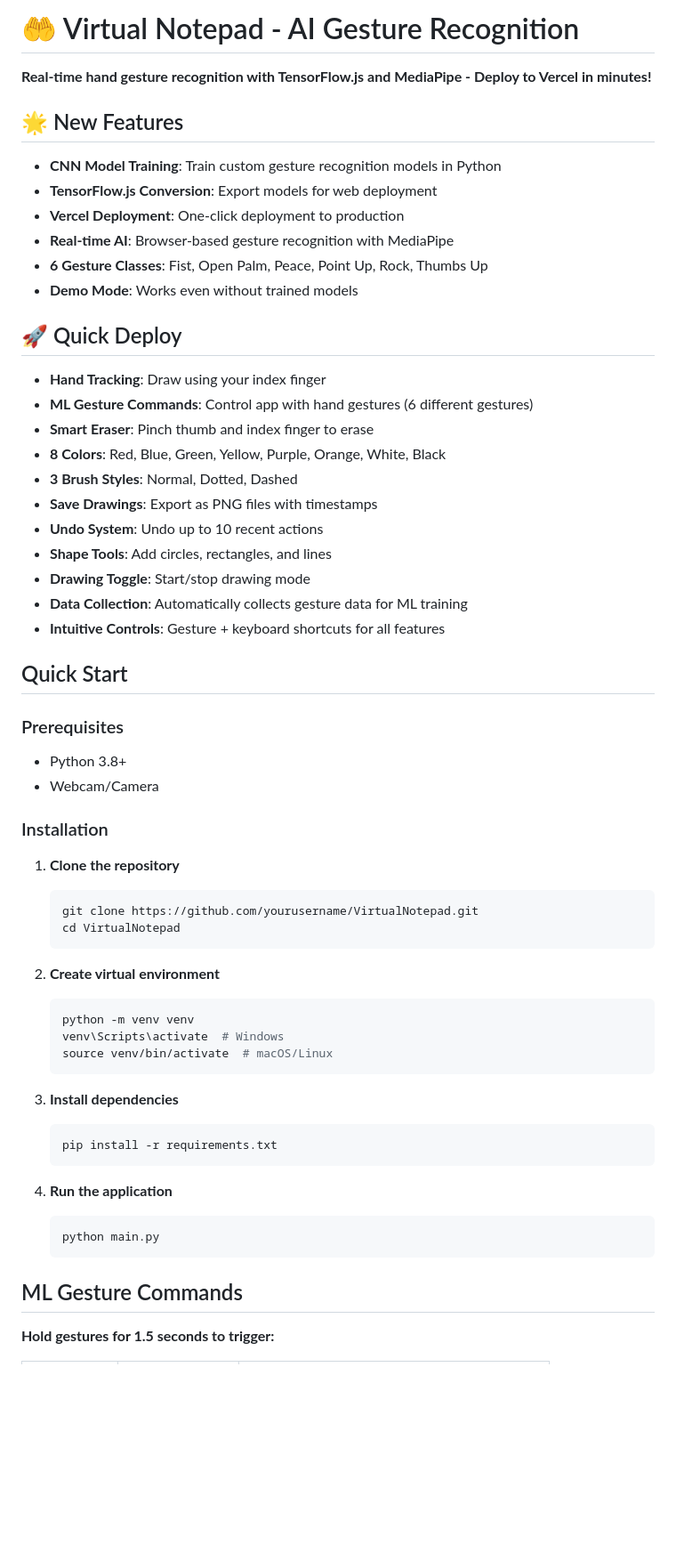
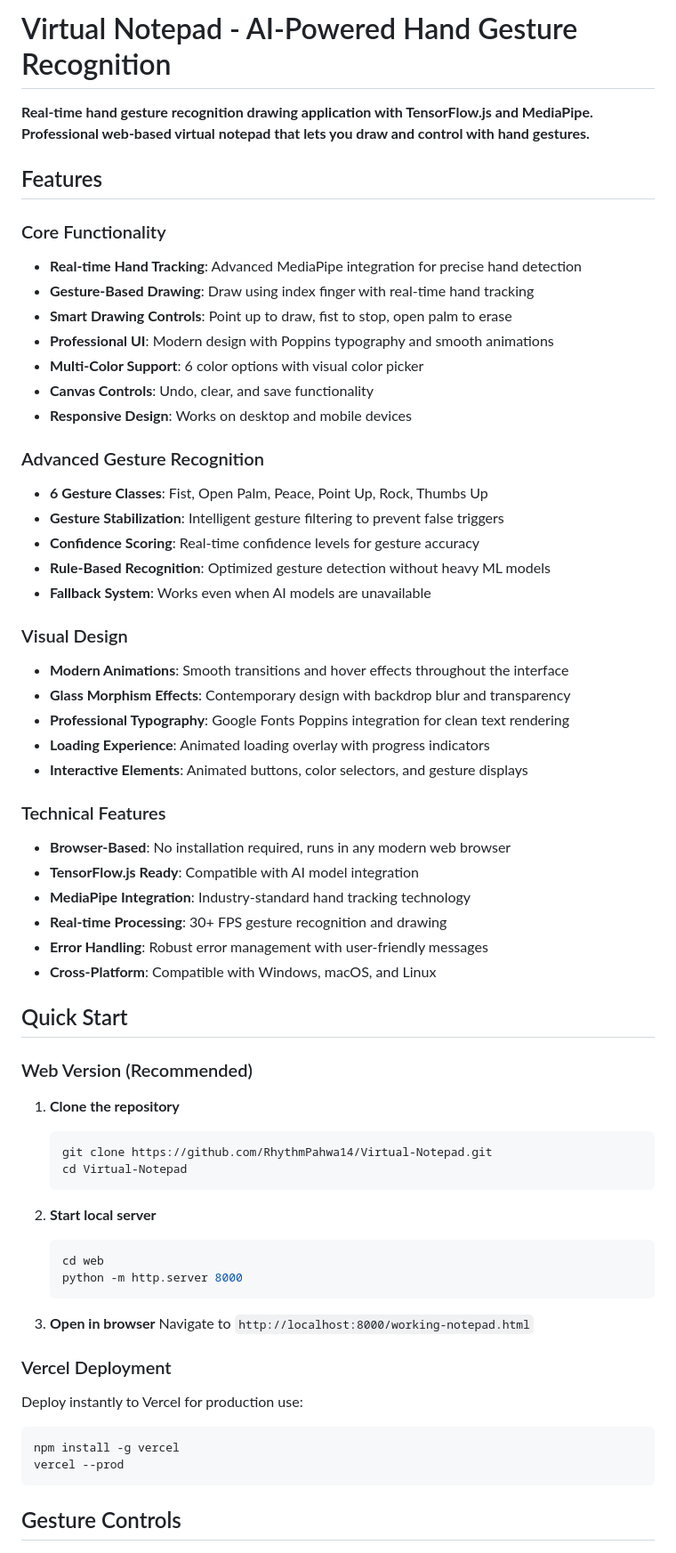
Before and after one commit to RhythmPahwa14/Virtual-Notepad, a Markdown page: README.md, the part around the change printed below. Shown: that part at 89% size. GitHub-like rendering; blank space fills up the shorter version.

````diff
--- a/README.md
+++ b/README.md
@@ -1,61 +1,65 @@
-# 🤲 Virtual Notepad - AI Gesture Recognition
+# Virtual Notepad - AI-Powered Hand Gesture Recognition
 
-**Real-time hand gesture recognition with TensorFlow.js and MediaPipe - Deploy to Vercel in minutes!**
+**Real-time hand gesture recognition drawing application with TensorFlow.js and MediaPipe. Professional web-based virtual notepad that lets you draw and control with hand gestures.**
 
-## 🌟 New Features
+## Features
 
-- **CNN Model Training**: Train custom gesture recognition models in Python
-- **TensorFlow.js Conversion**: Export models for web deployment
-- **Vercel Deployment**: One-click deployment to production
-- **Real-time AI**: Browser-based gesture recognition with MediaPipe
+### Core Functionality
+- **Real-time Hand Tracking**: Advanced MediaPipe integration for precise hand detection
+- **Gesture-Based Drawing**: Draw using index finger with real-time hand tracking
+- **Smart Drawing Controls**: Point up to draw, fist to stop, open palm to erase
+- **Professional UI**: Modern design with Poppins typography and smooth animations
+- **Multi-Color Support**: 6 color options with visual color picker
+- **Canvas Controls**: Undo, clear, and save functionality
+- **Responsive Design**: Works on desktop and mobile devices
+
+### Advanced Gesture Recognition
 - **6 Gesture Classes**: Fist, Open Palm, Peace, Point Up, Rock, Thumbs Up
-- **Demo Mode**: Works even without trained models
+- **Gesture Stabilization**: Intelligent gesture filtering to prevent false triggers
+- **Confidence Scoring**: Real-time confidence levels for gesture accuracy
+- **Rule-Based Recognition**: Optimized gesture detection without heavy ML models
+- **Fallback System**: Works even when AI models are unavailable
 
-## 🚀 Quick Deploy
+### Visual Design
+- **Modern Animations**: Smooth transitions and hover effects throughout the interface
+- **Glass Morphism Effects**: Contemporary design with backdrop blur and transparency
+- **Professional Typography**: Google Fonts Poppins integration for clean text rendering
+- **Loading Experience**: Animated loading overlay with progress indicators
+- **Interactive Elements**: Animated buttons, color selectors, and gesture displays
 
-- **Hand Tracking**: Draw using your index finger
-- **ML Gesture Commands**: Control app with hand gestures (6 different gestures)
-- **Smart Eraser**: Pinch thumb and index finger to erase
-- **8 Colors**: Red, Blue, Green, Yellow, Purple, Orange, White, Black
-- **3 Brush Styles**: Normal, Dotted, Dashed
-- **Save Drawings**: Export as PNG files with timestamps
-- **Undo System**: Undo up to 10 recent actions
-- **Shape Tools**: Add circles, rectangles, and lines
-- **Drawing Toggle**: Start/stop drawing mode
-- **Data Collection**: Automatically collects gesture data for ML training
-- **Intuitive Controls**: Gesture + keyboard shortcuts for all features
+### Technical Features
+- **Browser-Based**: No installation required, runs in any modern web browser
+- **TensorFlow.js Ready**: Compatible with AI model integration
+- **MediaPipe Integration**: Industry-standard hand tracking technology
+- **Real-time Processing**: 30+ FPS gesture recognition and drawing
+- **Error Handling**: Robust error management with user-friendly messages
+- **Cross-Platform**: Compatible with Windows, macOS, and Linux
 
 ## Quick Start
 
-### Prerequisites
-- Python 3.8+
-- Webcam/Camera
-
-### Installation
+### Web Version (Recommended)
 1. **Clone the repository**
    ```bash
-   git clone https://github.com/yourusername/VirtualNotepad.git
-   cd VirtualNotepad
+   git clone https://github.com/RhythmPahwa14/Virtual-Notepad.git
+   cd Virtual-Notepad
    ```
 
-2. **Create virtual environment**
+2. **Start local server**
    ```bash
-   python -m venv venv
-   venv\Scripts\activate  # Windows
-   source venv/bin/activate  # macOS/Linux
+   cd web
+   python -m http.server 8000
    ```
 
-3. **Install dependencies**
-   ```bash
-   pip install -r requirements.txt
-   ```
+3. **Open in browser**
+   Navigate to `http://localhost:8000/working-notepad.html`
 
-4. **Run the application**
-   ```bash
-   python main.py
-   ```
+### Vercel Deployment
+Deploy instantly to Vercel for production use:
 
-## ML Gesture Commands
+```bash
+npm install -g vercel
+vercel --prod
+```
 
-**Hold gestures for 1.5 seconds to trigger:**
+## Gesture Controls
 
````
Also changed, not shown: other parts of README.md (+77 -55 lines).
